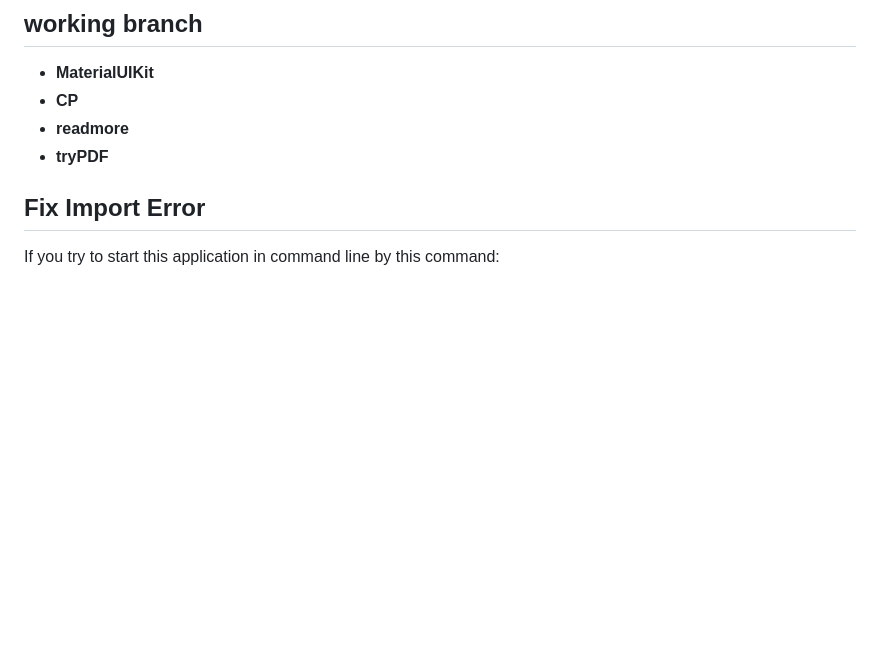
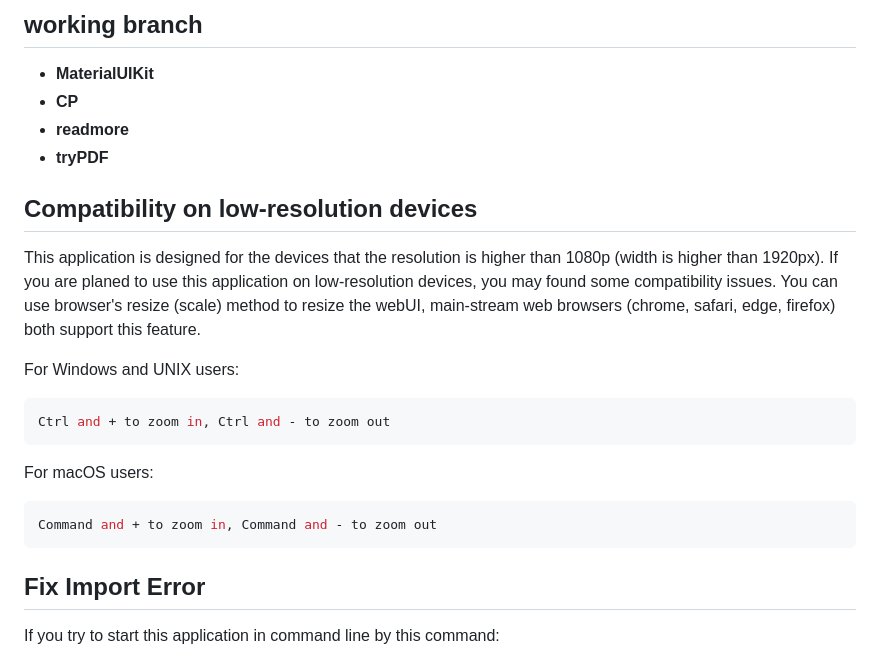
Before and after one commit to xiaoran007/GRP-AVM, a Markdown page: README.md, the part around the change. GitHub-like rendering; blank space fills up the shorter version.

````diff
--- a/README.md
+++ b/README.md
@@ -26,6 +26,18 @@
 - **readmore**
 - **tryPDF**
 
+
+## **Compatibility on low-resolution devices**
+This application is designed for the devices that the resolution is higher than 1080p (width is higher than 1920px). If you are planed to use this application on low-resolution devices, you may found some compatibility issues. You can use browser's resize (scale) method to resize the webUI, main-stream web browsers (chrome, safari, edge, firefox) both support this feature.
+
+For Windows and UNIX users:
+```shell
+Ctrl and + to zoom in, Ctrl and - to zoom out
+```
+For macOS users:
+```shell
+Command and + to zoom in, Command and - to zoom out
+```
 
 
 ## **Fix Import Error**
````
